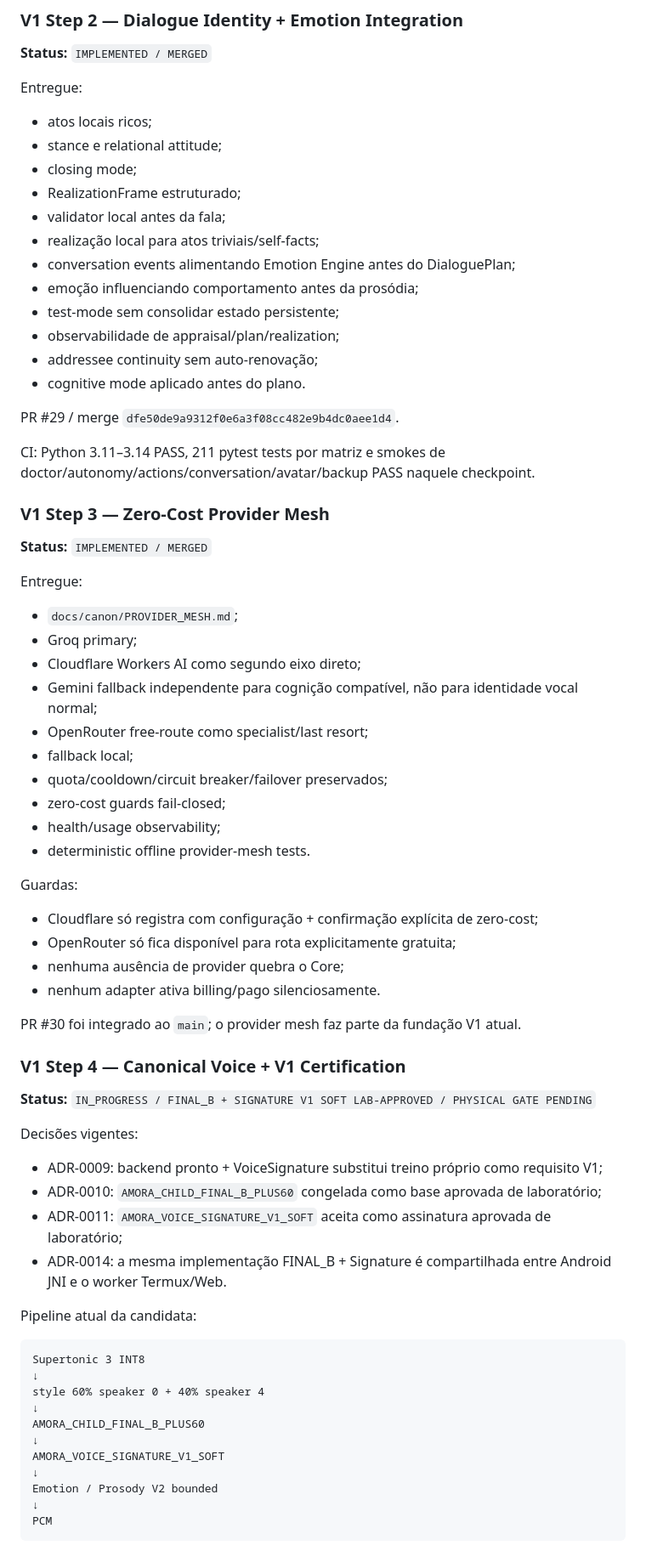
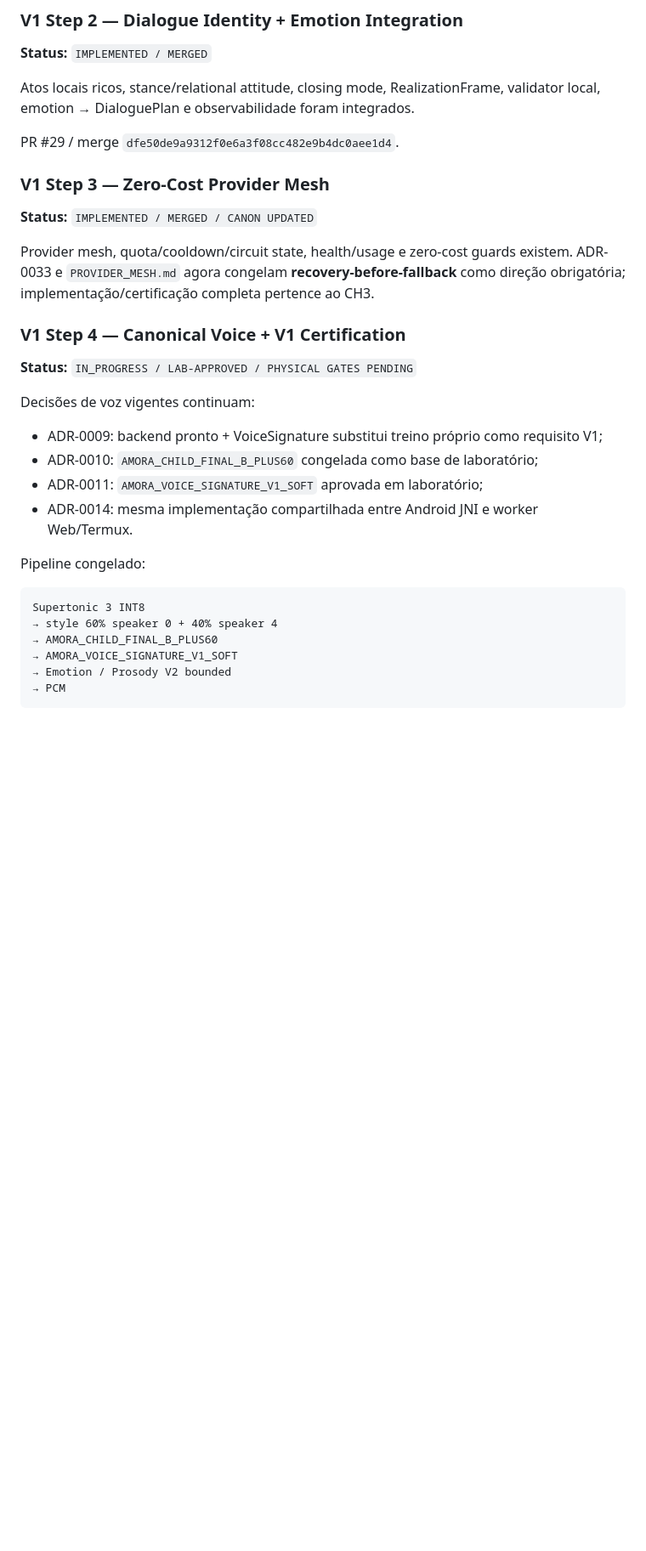
Before and after one commit to Sllay/Amora-Chibi, a Markdown page: docs/roadmap/VERSIONS.md, the part around one of its changes. Shown at 85% size. Rendered like a GitHub page; blank space fills up the shorter version.

````diff
--- a/docs/roadmap/VERSIONS.md
+++ b/docs/roadmap/VERSIONS.md
@@ -141,75 +122,35 @@ Faber continua voz técnica provisória no caminho Android de produção existen
 
 **Status:** `IMPLEMENTED / MERGED`
 
-Entregue:
-
-- atos locais ricos;
-- stance e relational attitude;
-- closing mode;
-- RealizationFrame estruturado;
-- validator local antes da fala;
-- realização local para atos triviais/self-facts;
-- conversation events alimentando Emotion Engine antes do DialoguePlan;
-- emoção influenciando comportamento antes da prosódia;
-- test-mode sem consolidar estado persistente;
-- observabilidade de appraisal/plan/realization;
-- addressee continuity sem auto-renovação;
-- cognitive mode aplicado antes do plano.
+Atos locais ricos, stance/relational attitude, closing mode, RealizationFrame, validator local, emotion → DialoguePlan e observabilidade foram integrados.
 
 PR #29 / merge `dfe50de9a9312f0e6a3f08cc482e9b4dc0aee1d4`.
 
-CI: Python 3.11–3.14 PASS, 211 pytest tests por matriz e smokes de doctor/autonomy/actions/conversation/avatar/backup PASS naquele checkpoint.
-
 ### V1 Step 3 — Zero-Cost Provider Mesh
 
-**Status:** `IMPLEMENTED / MERGED`
+**Status:** `IMPLEMENTED / MERGED / CANON UPDATED`
 
-Entregue:
-
-- `docs/canon/PROVIDER_MESH.md`;
-- Groq primary;
-- Cloudflare Workers AI como segundo eixo direto;
-- Gemini fallback independente para cognição compatível, não para identidade vocal normal;
-- OpenRouter free-route como specialist/last resort;
-- fallback local;
-- quota/cooldown/circuit breaker/failover preservados;
-- zero-cost guards fail-closed;
-- health/usage observability;
-- deterministic offline provider-mesh tests.
-
-Guardas:
-
-- Cloudflare só registra com configuração + confirmação explícita de zero-cost;
-- OpenRouter só fica disponível para rota explicitamente gratuita;
-- nenhuma ausência de provider quebra o Core;
-- nenhum adapter ativa billing/pago silenciosamente.
-
-PR #30 foi integrado ao `main`; o provider mesh faz parte da fundação V1 atual.
+Provider mesh, quota/cooldown/circuit state, health/usage e zero-cost guards existem. ADR-0033 e `PROVIDER_MESH.md` agora congelam **recovery-before-fallback** como direção obrigatória; implementação/certificação completa pertence ao CH3.
 
 ### V1 Step 4 — Canonical Voice + V1 Certification
 
-**Status:** `IN_PROGRESS / FINAL_B + SIGNATURE V1 SOFT LAB-APPROVED / PHYSICAL GATE PENDING`
+**Status:** `IN_PROGRESS / LAB-APPROVED / PHYSICAL GATES PENDING`
 
-Decisões vigentes:
+Decisões de voz vigentes continuam:
 
 - ADR-0009: backend pronto + VoiceSignature substitui treino próprio como requisito V1;
-- ADR-0010: `AMORA_CHILD_FINAL_B_PLUS60` congelada como base aprovada de laboratório;
-- ADR-0011: `AMORA_VOICE_SIGNATURE_V1_SOFT` aceita como assinatura aprovada de laboratório;
-- ADR-0014: a mesma implementação FINAL_B + Signature é compartilhada entre Android JNI e o worker Termux/Web.
+- ADR-0010: `AMORA_CHILD_FINAL_B_PLUS60` congelada como base de laboratório;
+- ADR-0011: `AMORA_VOICE_SIGNATURE_V1_SOFT` aprovada em laboratório;
+- ADR-0014: mesma implementação compartilhada entre Android JNI e worker Web/Termux.
 
-Pipeline atual da candidata:
+Pipeline congelado:
 
 ```text
 Supertonic 3 INT8
-↓
-style 60% speaker 0 + 40% speaker 4
-↓
-AMORA_CHILD_FINAL_B_PLUS60
-↓
-AMORA_VOICE_SIGNATURE_V1_SOFT
-↓
-Emotion / Prosody V2 bounded
-↓
-PCM
+→ style 60% speaker 0 + 40% speaker 4
+→ AMORA_CHILD_FINAL_B_PLUS60
+→ AMORA_VOICE_SIGNATURE_V1_SOFT
+→ Emotion / Prosody V2 bounded
+→ PCM
 ```
 
````
Also changed, not shown: other parts of docs/roadmap/VERSIONS.md (+160 -161 lines).
